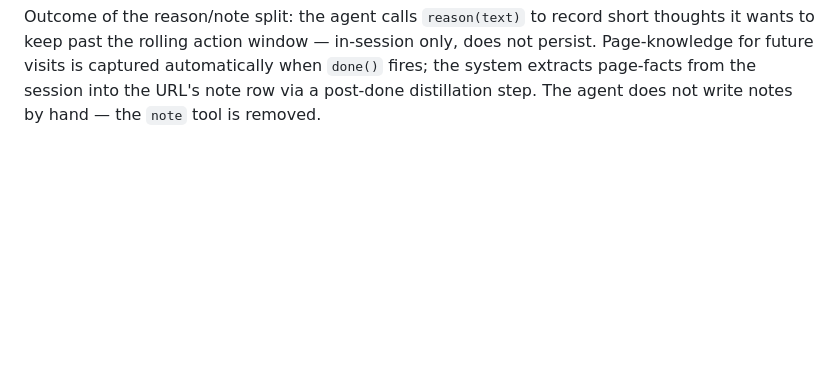
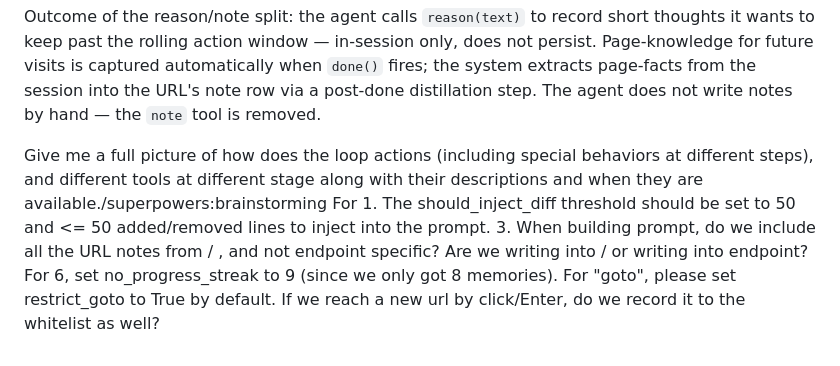
Before and after one commit to pinnerwt/v_coding_test2, a Markdown page: prompts/task2.md, the part around the change. Rendered like a GitHub page; blank space fills up the shorter version.

Commit message:
docs(task2): update minor updates prompt

```diff
--- a/prompts/task2.md
+++ b/prompts/task2.md
@@ -18,3 +18,5 @@ Make sure that deepseek does not mask ungiven tool names at server side. In that
 /superpowers:brainstorming the note did help for longer memory after K = 8 turns of actions. But the memory right now is more "local" which means that it is task specific but not page specific. What do you think? I think we need both: "reason" for in-session scratchpad and "note" for page knowledge. I think we should run "note" everytime we finished a job, and "reason" during the task session.
 
 Outcome of the reason/note split: the agent calls `reason(text)` to record short thoughts it wants to keep past the rolling action window — in-session only, does not persist. Page-knowledge for future visits is captured automatically when `done()` fires; the system extracts page-facts from the session into the URL's note row via a post-done distillation step. The agent does not write notes by hand — the `note` tool is removed.
+
+Give me a full picture of how does the loop actions (including special behaviors at different steps), and different tools at different stage along with their descriptions and when they are available./superpowers:brainstorming For 1. The should_inject_diff threshold should be set to 50 and <= 50 added/removed lines to inject into the prompt. 3. When building prompt, do we include all the URL notes from / , and not endpoint specific? Are we writing into / or writing into endpoint? For 6, set no_progress_streak to 9 (since we only got 8 memories). For "goto", please set restrict_goto to True by default. If we reach a new url by click/Enter, do we record it to the whitelist as well?
```
